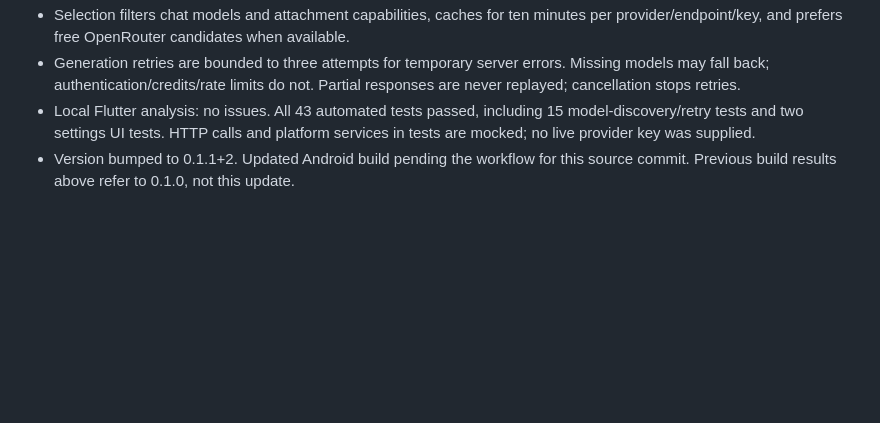
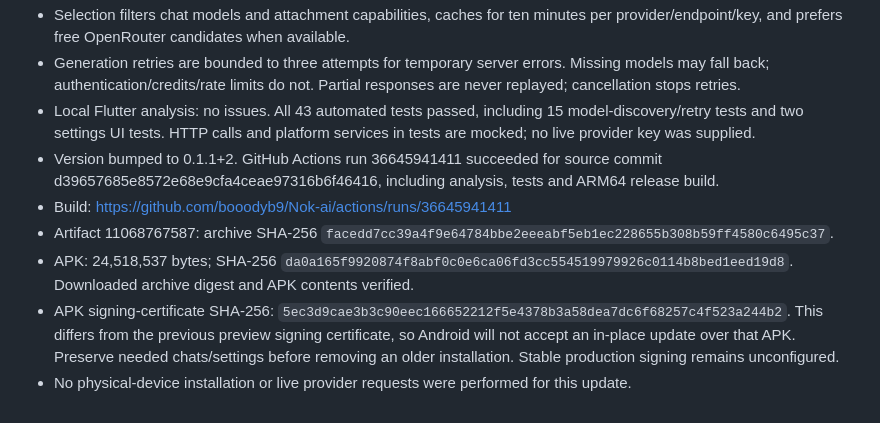
Before and after one commit to booodyb9/Nok-ai, a Markdown page: docs/STATUS.md, the part around the change. Drawn GitHub-style; blank space fills up the shorter version.

```diff
--- a/docs/STATUS.md
+++ b/docs/STATUS.md
@@ -48,4 +48,9 @@ Flutter analyze: no issues. All 17 automated tests passed. Web release build suc
 - Selection filters chat models and attachment capabilities, caches for ten minutes per provider/endpoint/key, and prefers free OpenRouter candidates when available.
 - Generation retries are bounded to three attempts for temporary server errors. Missing models may fall back; authentication/credits/rate limits do not. Partial responses are never replayed; cancellation stops retries.
 - Local Flutter analysis: no issues. All 43 automated tests passed, including 15 model-discovery/retry tests and two settings UI tests. HTTP calls and platform services in tests are mocked; no live provider key was supplied.
-- Version bumped to 0.1.1+2. Updated Android build pending the workflow for this source commit. Previous build results above refer to 0.1.0, not this update.
+- Version bumped to 0.1.1+2. GitHub Actions run 36645941411 succeeded for source commit d39657685e8572e68e9cfa4ceae97316b6f46416, including analysis, tests and ARM64 release build.
+- Build: https://github.com/booodyb9/Nok-ai/actions/runs/36645941411
+- Artifact 11068767587: archive SHA-256 `facedd7cc39a4f9e64784bbe2eeeabf5eb1ec228655b308b59ff4580c6495c37`.
+- APK: 24,518,537 bytes; SHA-256 `da0a165f9920874f8abf0c0e6ca06fd3cc554519979926c0114b8bed1eed19d8`. Downloaded archive digest and APK contents verified.
+- APK signing-certificate SHA-256: `5ec3d9cae3b3c90eec166652212f5e4378b3a58dea7dc6f68257c4f523a244b2`. This differs from the previous preview signing certificate, so Android will not accept an in-place update over that APK. Preserve needed chats/settings before removing an older installation. Stable production signing remains unconfigured.
+- No physical-device installation or live provider requests were performed for this update.
```
Also changed, not shown: README.md (+1 -1 lines).
